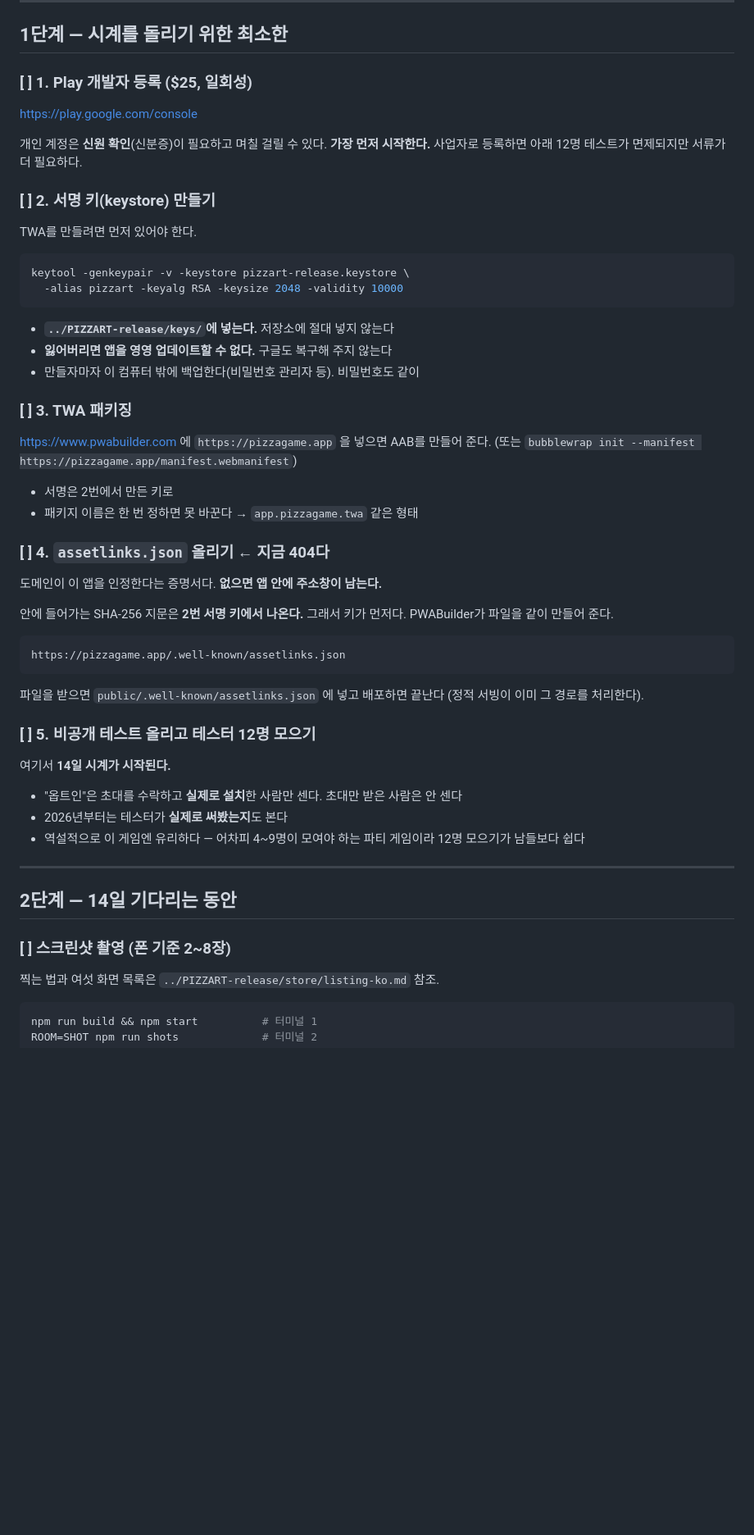
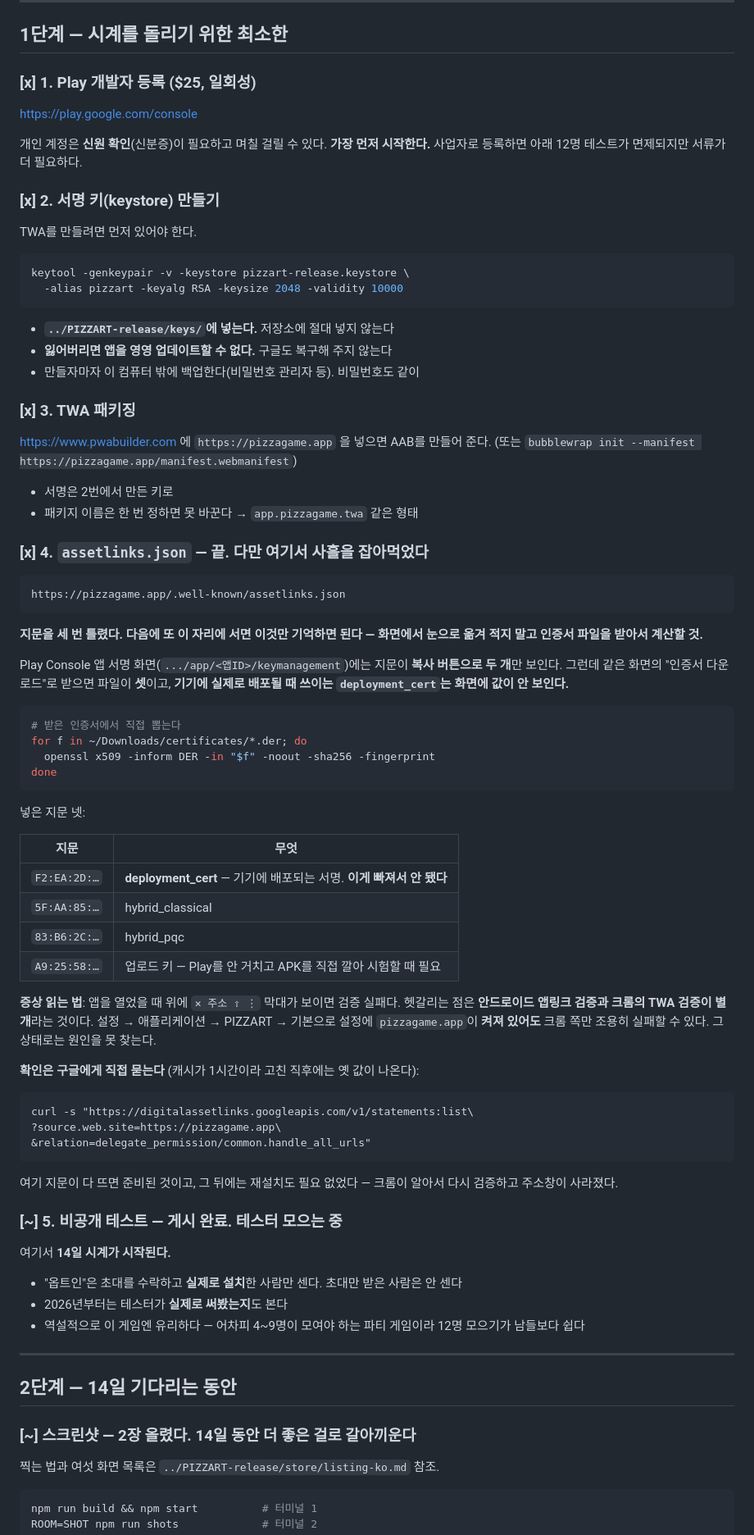
Before and after one commit to pi22-a/PIZZART, a Markdown page: docs/PLAY-CHECKLIST.md, the part around one of its changes. Shown at 82% size. GitHub-like rendering; blank space fills up the shorter version.

Commit message:
체크리스트를 지금 상태로 맞추고, 지문 함정을 적어둔다
1~4단계가 다 끝났다. 남은 것은 테스터 12명뿐이다.

4번(assetlinks)에 사흘이 들었다. Play Console 화면에는 지문이 두 개만 복사 버튼으로
보이는데, 인증서를 내려받으면 셋이고 그중 기기에 실제 배포되는 deployment_cert가
화면에 안 보이는 값이다. 화면을 보고 옮겨 적는 한 못 찾는다. 다음에 또 이 자리에
설 사람을 위해 인증서에서 직접 뽑는 명령과, 안드로이드 앱링크 검증과 크롬 TWA
검증이 별개라는 사실을 적어뒀다. 후자를 모르면 "설정에는 켜져 있는데 왜 주소창이
남지"에서 멈춘다.

Co-Authored-By: Claude Opus 5 <noreply@anthropic.com>

````diff
--- a/docs/PLAY-CHECKLIST.md
+++ b/docs/PLAY-CHECKLIST.md
@@ -34,14 +36,14 @@
 
 ## 1단계 — 시계를 돌리기 위한 최소한
 
-### [ ] 1. Play 개발자 등록 ($25, 일회성)
+### [x] 1. Play 개발자 등록 ($25, 일회성)
 
 https://play.google.com/console
 
 개인 계정은 **신원 확인**(신분증)이 필요하고 며칠 걸릴 수 있다. **가장 먼저 시작한다.**
 사업자로 등록하면 아래 12명 테스트가 면제되지만 서류가 더 필요하다.
 
-### [ ] 2. 서명 키(keystore) 만들기
+### [x] 2. 서명 키(keystore) 만들기
 
 TWA를 만들려면 먼저 있어야 한다.
 
@@ -54,7 +56,7 @@ keytool -genkeypair -v -keystore pizzart-release.keystore \
 - **잃어버리면 앱을 영영 업데이트할 수 없다.** 구글도 복구해 주지 않는다
 - 만들자마자 이 컴퓨터 밖에 백업한다(비밀번호 관리자 등). 비밀번호도 같이
 
-### [ ] 3. TWA 패키징
+### [x] 3. TWA 패키징
 
 https://www.pwabuilder.com 에 `https://pizzagame.app` 을 넣으면 AAB를 만들어 준다.
 (또는 `bubblewrap init --manifest https://pizzagame.app/manifest.webmanifest`)
@@ -62,21 +64,52 @@ https://www.pwabuilder.com 에 `https://pizzagame.app` 을 넣으면 AAB를 만
 - 서명은 2번에서 만든 키로
 - 패키지 이름은 한 번 정하면 못 바꾼다 → `app.pizzagame.twa` 같은 형태
 
-### [ ] 4. `assetlinks.json` 올리기 ← **지금 404다**
-
-도메인이 이 앱을 인정한다는 증명서다. **없으면 앱 안에 주소창이 남는다.**
-
-안에 들어가는 SHA-256 지문은 **2번 서명 키에서 나온다.** 그래서 키가 먼저다.
-PWABuilder가 파일을 같이 만들어 준다.
+### [x] 4. `assetlinks.json` — **끝. 다만 여기서 사흘을 잡아먹었다**
 
 ```
 https://pizzagame.app/.well-known/assetlinks.json
 ```
 
-파일을 받으면 `public/.well-known/assetlinks.json` 에 넣고 배포하면 끝난다
-(정적 서빙이 이미 그 경로를 처리한다).
+**지문을 세 번 틀렸다. 다음에 또 이 자리에 서면 이것만 기억하면 된다 —
+화면에서 눈으로 옮겨 적지 말고 인증서 파일을 받아서 계산할 것.**
 
-### [ ] 5. 비공개 테스트 올리고 테스터 12명 모으기
+Play Console 앱 서명 화면(`.../app/<앱ID>/keymanagement`)에는 지문이 **복사 버튼으로
+두 개**만 보인다. 그런데 같은 화면의 "인증서 다운로드"로 받으면 파일이 **셋**이고,
+**기기에 실제로 배포될 때 쓰이는 `deployment_cert`는 화면에 값이 안 보인다.**
+
+```bash
+# 받은 인증서에서 직접 뽑는다
+for f in ~/Downloads/certificates/*.der; do
+  openssl x509 -inform DER -in "$f" -noout -sha256 -fingerprint
+done
+```
+
+넣은 지문 넷:
+
+| 지문 | 무엇 |
+|---|---|
+| `F2:EA:2D:…` | **deployment_cert** — 기기에 배포되는 서명. **이게 빠져서 안 됐다** |
+| `5F:AA:85:…` | hybrid_classical |
+| `83:B6:2C:…` | hybrid_pqc |
+| `A9:25:58:…` | 업로드 키 — Play를 안 거치고 APK를 직접 깔아 시험할 때 필요 |
+
+**증상 읽는 법**: 앱을 열었을 때 위에 `✕ 주소 ⇧ ⋮` 막대가 보이면 검증 실패다.
+헷갈리는 점은 **안드로이드 앱링크 검증과 크롬의 TWA 검증이 별개**라는 것이다.
+설정 → 애플리케이션 → PIZZART → 기본으로 설정에 `pizzagame.app`이 **켜져 있어도**
+크롬 쪽만 조용히 실패할 수 있다. 그 상태로는 원인을 못 찾는다.
+
+**확인은 구글에게 직접 묻는다** (캐시가 1시간이라 고친 직후에는 옛 값이 나온다):
+
+```bash
+curl -s "https://digitalassetlinks.googleapis.com/v1/statements:list\
+?source.web.site=https://pizzagame.app\
+&relation=delegate_permission/common.handle_all_urls"
+```
+
+여기 지문이 다 뜨면 준비된 것이고, 그 뒤에는 재설치도 필요 없었다 — 크롬이 알아서
+다시 검증하고 주소창이 사라졌다.
+
+### [~] 5. 비공개 테스트 — **게시 완료. 테스터 모으는 중**
 
 여기서 **14일 시계가 시작된다.**
 
@@ -89,7 +122,7 @@ https://pizzagame.app/.well-known/assetlinks.json
 
 ## 2단계 — 14일 기다리는 동안
 
-### [ ] 스크린샷 촬영 (폰 기준 2~8장)
+### [~] 스크린샷 — 2장 올렸다. 14일 동안 더 좋은 걸로 갈아끼운다
 
 찍는 법과 여섯 화면 목록은 `../PIZZART-release/store/listing-ko.md` 참조.
 
````
Also changed, not shown: other parts of docs/PLAY-CHECKLIST.md (+4 -2 lines).
